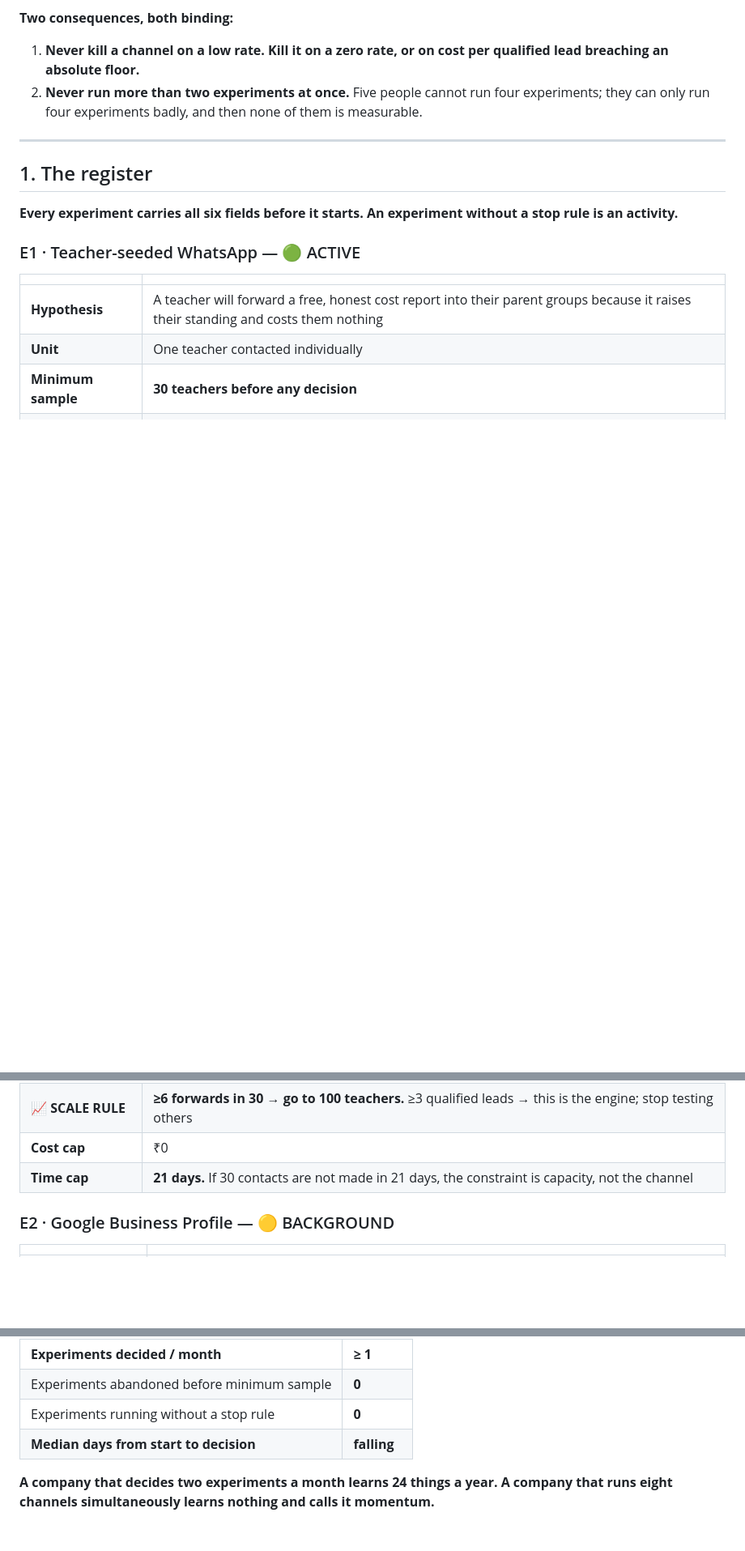
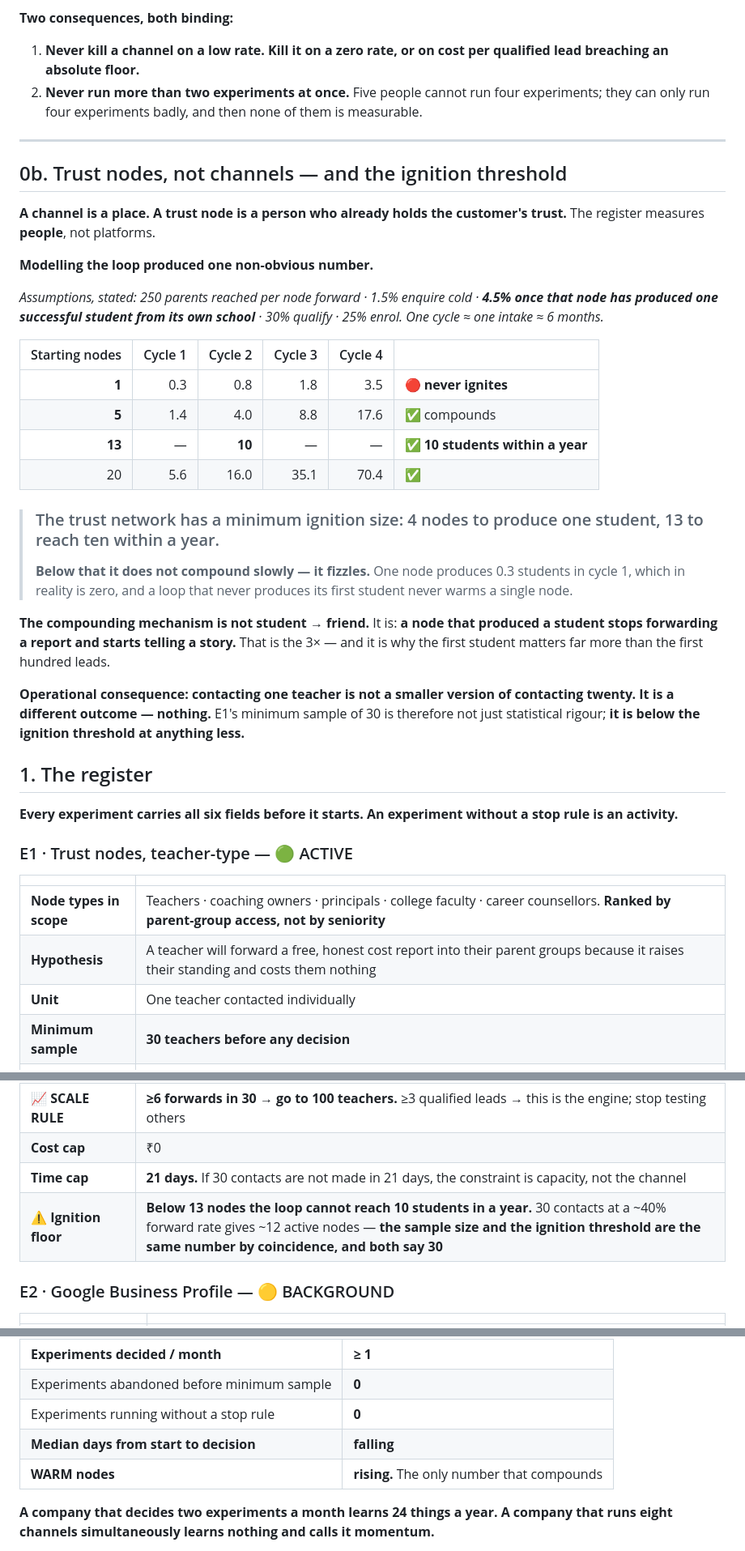
Before and after one commit to rahulsquest/richenquest-platform, a Markdown page: GROWTH-REGISTER.md, 3 parts joined by grey strips. Shown at 81% size. Rendered like a GitHub page; blank space fills up the shorter version.

```diff
--- a/GROWTH-REGISTER.md
+++ b/GROWTH-REGISTER.md
@@ -35,15 +35,47 @@ intervals **still overlap at N = 60**.
 
 ---
 
+## 0b. Trust nodes, not channels — and the ignition threshold
+
+**A channel is a place. A trust node is a person who already holds the customer's trust.** The
+register measures **people**, not platforms.
+
+**Modelling the loop produced one non-obvious number.**
+
+*Assumptions, stated: 250 parents reached per node forward · 1.5% enquire cold · **4.5% once that node
+has produced one successful student from its own school** · 30% qualify · 25% enrol. One cycle ≈ one
+intake ≈ 6 months.*
+
+| Starting nodes | Cycle 1 | Cycle 2 | Cycle 3 | Cycle 4 | |
+|---:|---:|---:|---:|---:|---|
+| **1** | 0.3 | 0.8 | 1.8 | 3.5 | 🔴 **never ignites** |
+| **5** | 1.4 | 4.0 | 8.8 | 17.6 | ✅ compounds |
+| **13** | — | **10** | — | — | ✅ **10 students within a year** |
+| 20 | 5.6 | 16.0 | 35.1 | 70.4 | ✅ |
+
+> ### The trust network has a minimum ignition size: 4 nodes to produce one student, 13 to reach ten within a year.
+>
+> **Below that it does not compound slowly — it fizzles.** One node produces 0.3 students in cycle 1,
+> which in reality is zero, and a loop that never produces its first student never warms a single node.
+
+**The compounding mechanism is not student → friend.** It is: **a node that produced a student stops
+forwarding a report and starts telling a story.** That is the 3× — and it is why the first student
+matters far more than the first hundred leads.
+
+**Operational consequence: contacting one teacher is not a smaller version of contacting twenty. It is
+a different outcome — nothing.** E1's minimum sample of 30 is therefore not just statistical rigour;
+**it is below the ignition threshold at anything less.**
+
 ## 1. The register
 
 **Every experiment carries all six fields before it starts. An experiment without a stop rule is an
 activity.**
 
-### E1 · Teacher-seeded WhatsApp — 🟢 ACTIVE
+### E1 · Trust nodes, teacher-type — 🟢 ACTIVE
 
 | | |
 |---|---|
+| **Node types in scope** | Teachers · coaching owners · principals · college faculty · career counsellors. **Ranked by parent-group access, not by seniority** |
 | **Hypothesis** | A teacher will forward a free, honest cost report into their parent groups because it raises their standing and costs them nothing |
 | **Unit** | One teacher contacted individually |
 | **Minimum sample** | **30 teachers before any decision** |
@@ -52,6 +84,7 @@ activity.**
 | **📈 SCALE RULE** | **≥6 forwards in 30 → go to 100 teachers.** ≥3 qualified leads → this is the engine; stop testing others |
 | **Cost cap** | ₹0 |
 | **Time cap** | **21 days.** If 30 contacts are not made in 21 days, the constraint is capacity, not the channel |
+| **⚠️ Ignition floor** | **Below 13 nodes the loop cannot reach 10 students in a year.** 30 contacts at a ~40% forward rate gives ~12 active nodes — **the sample size and the ignition threshold are the same number by coincidence, and both say 30** |
 
 ### E2 · Google Business Profile — 🟡 BACKGROUND
 
@@ -134,6 +197,7 @@ minimum sample and its stop or scale rule fires.**
 | Experiments abandoned before minimum sample | **0** |
 | Experiments running without a stop rule | **0** |
 | **Median days from start to decision** | **falling** |
+| **WARM nodes** | **rising.** The only number that compounds |
 
 **A company that decides two experiments a month learns 24 things a year. A company that runs eight
 channels simultaneously learns nothing and calls it momentum.**
```
Also changed, not shown: other parts of GROWTH-REGISTER.md (+30 -0 lines).
